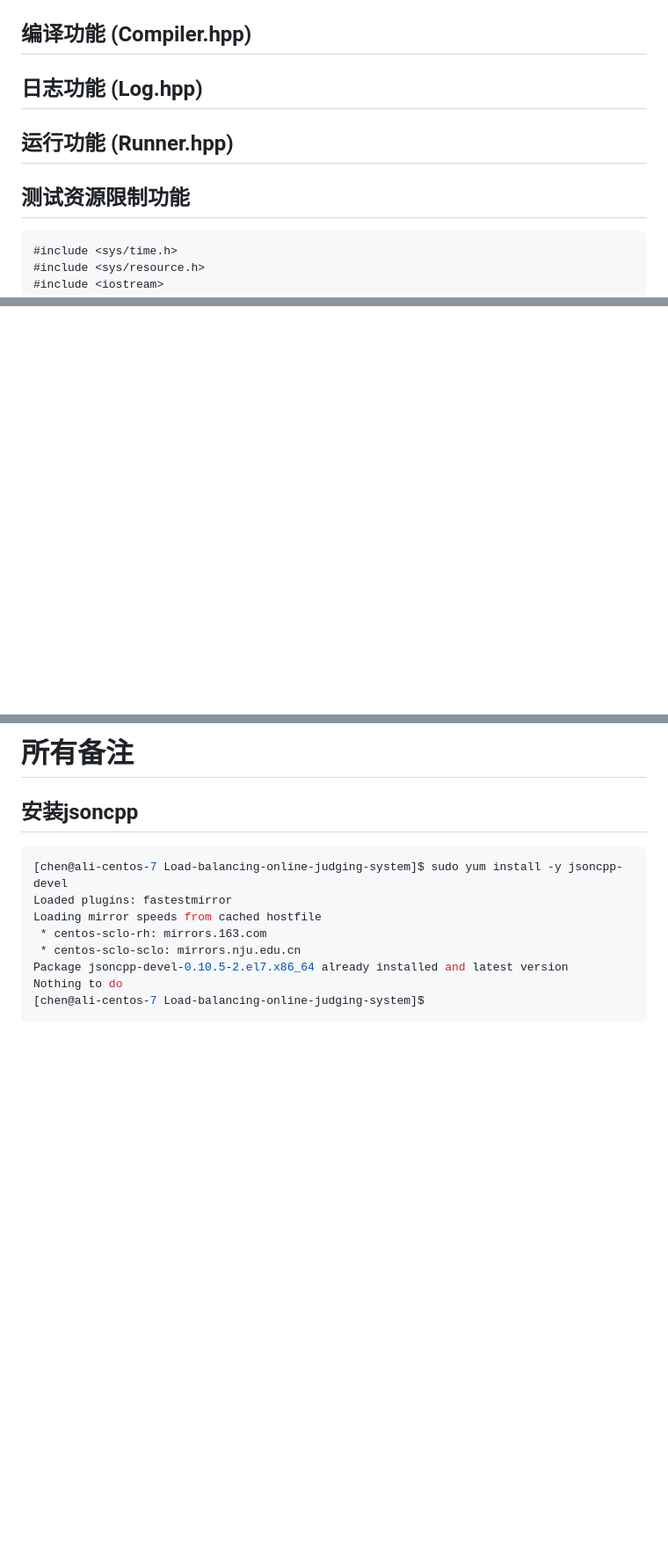
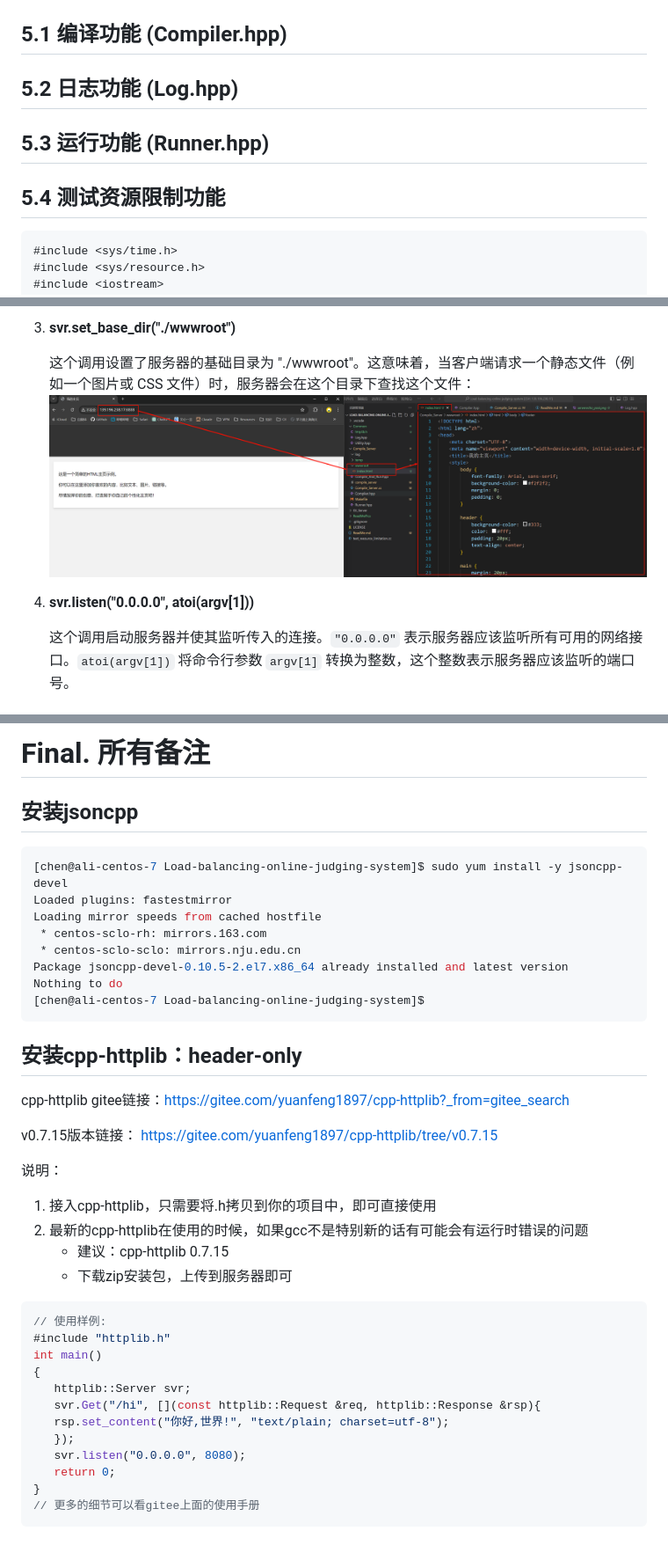
Before and after one commit to NQ-lovecpp/Load-balancing-online-judging-system, a Markdown page: ReadMe.md, 3 parts joined by grey strips. Shown: that part at 88% size. GitHub-like rendering; pictures changed too: ReadMePics/testwwwroot.png (added); blank space fills up the shorter version.

Commit message:
Update readme with Compile_And_Run online test

````diff
--- a/ReadMe.md
+++ b/ReadMe.md
@@ -150,13 +150,13 @@ Updated instructions for setting up the development environment.
 提供的服务：编译并运行代码，得到格式化的相关的结果：
 ![编译服务](/ReadMePics/编译服务.png)
 
-## 编译功能 (Compiler.hpp)
+## 5.1 编译功能 (Compiler.hpp)
 
-## 日志功能 (Log.hpp)
+## 5.2 日志功能 (Log.hpp)
 
-## 运行功能 (Runner.hpp)
+## 5.3 运行功能 (Runner.hpp)
 
-## 测试资源限制功能
+## 5.4 测试资源限制功能
 
 ```cpp
 #include <sys/time.h>
@@ -293,3 +368,10 @@ int main()
+3. **svr.set_base_dir("./wwwroot")**
+
+   这个调用设置了服务器的基础目录为 "./wwwroot"。这意味着，当客户端请求一个静态文件（例如一个图片或 CSS 文件）时，服务器会在这个目录下查找这个文件：![](/ReadMePics/testwwwroot.png)
+
+4. **svr.listen("0.0.0.0", atoi(argv[1]))**
+
+   这个调用启动服务器并使其监听传入的连接。`"0.0.0.0"` 表示服务器应该监听所有可用的网络接口。`atoi(argv[1])` 将命令行参数 `argv[1]` 转换为整数，这个整数表示服务器应该监听的端口号。
 
 
 
@@ -299,5 +387,5 @@ int main()
 
-# 所有备注
+# Final. 所有备注
 
 ## 安装jsoncpp
 
@@ -314,4 +402,32 @@ Nothing to do
 [chen@ali-centos-7 Load-balancing-online-judging-system]$
 ```
 
+
+## 安装cpp-httplib：header-only
 <a id="section2"></a>
+
+cpp-httplib gitee链接：https://gitee.com/yuanfeng1897/cpp-httplib?_from=gitee_search
+
+v0.7.15版本链接： https://gitee.com/yuanfeng1897/cpp-httplib/tree/v0.7.15
+
+说明：
+1. 接入cpp-httplib，只需要将.h拷贝到你的项目中，即可直接使用
+2. 最新的cpp-httplib在使用的时候，如果gcc不是特别新的话有可能会有运行时错误的问题
+   - 建议：cpp-httplib 0.7.15
+   - 下载zip安装包，上传到服务器即可
+
+
+```cpp
+// 使用样例:
+#include "httplib.h"
+int main()
+{
+   httplib::Server svr;
+   svr.Get("/hi", [](const httplib::Request &req, httplib::Response &rsp){
+   rsp.set_content("你好,世界!", "text/plain; charset=utf-8");
+   });
+   svr.listen("0.0.0.0", 8080);
+   return 0;
+}
+// 更多的细节可以看gitee上面的使用手册
+```
````
Also changed, not shown: other parts of ReadMe.md (+86 -5 lines), ReadMePics/postman_test.png (added), ReadMePics/serverecho_post.png (added).
